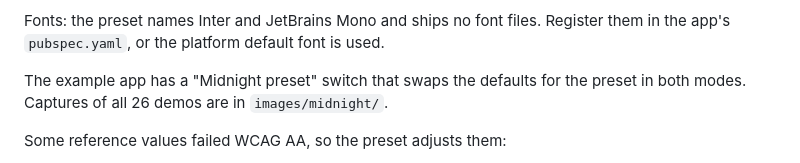
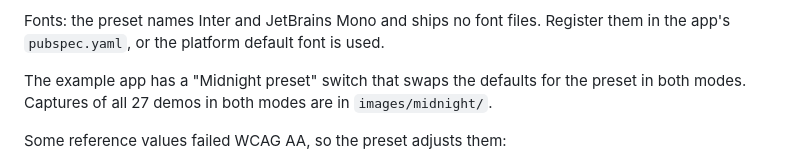
Before and after one commit to GeniusVentures/openapi-client-scaffold, a Markdown page: README.md, the part around the change. Drawn GitHub-style.

Commit message:
docs: midnight capture count

```diff
--- a/README.md
+++ b/README.md
@@ -85,7 +85,7 @@ Fonts: the preset names Inter and JetBrains Mono and ships no font files.
 Register them in the app's `pubspec.yaml`, or the platform default font is used.
 
 The example app has a "Midnight preset" switch that swaps the defaults for the
-preset in both modes. Captures of all 26 demos are in `images/midnight/`.
+preset in both modes. Captures of all 27 demos in both modes are in `images/midnight/`.
 
 Some reference values failed WCAG AA, so the preset adjusts them:
 
```
